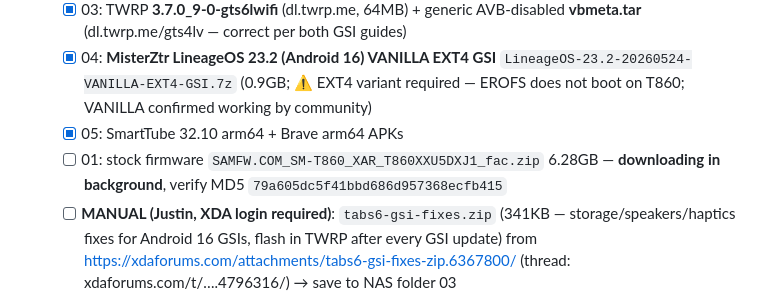
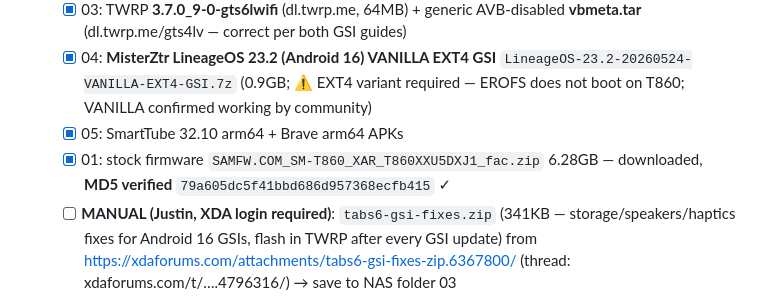
Before and after one commit to jtn0123/tab-s6-kiosk, a Markdown page: PROJECT.md, the part around the change. Drawn GitHub-style.

Commit message:
Firmware downloaded and MD5-verified; NAS staging complete except manual XDA files
Co-Authored-By: Claude Opus 5 <noreply@anthropic.com>

```diff
--- a/PROJECT.md
+++ b/PROJECT.md
@@ -47,7 +47,7 @@ decision/status logs as things happen.
   - [x] 03: TWRP **3.7.0_9-0-gts6lwifi** (dl.twrp.me, 64MB) + generic AVB-disabled **vbmeta.tar** (dl.twrp.me/gts4lv — correct per both GSI guides)
   - [x] 04: **MisterZtr LineageOS 23.2 (Android 16) VANILLA EXT4 GSI** `LineageOS-23.2-20260524-VANILLA-EXT4-GSI.7z` (0.9GB; ⚠️ EXT4 variant required — EROFS does not boot on T860; VANILLA confirmed working by community)
   - [x] 05: SmartTube 32.10 arm64 + Brave arm64 APKs
-  - [ ] 01: stock firmware `SAMFW.COM_SM-T860_XAR_T860XXU5DXJ1_fac.zip` 6.28GB — **downloading in background**, verify MD5 `79a605dc5f41bbd686d957368ecfb415`
+  - [x] 01: stock firmware `SAMFW.COM_SM-T860_XAR_T860XXU5DXJ1_fac.zip` 6.28GB — downloaded, **MD5 verified** `79a605dc5f41bbd686d957368ecfb415` ✓
   - [ ] **MANUAL (Justin, XDA login required)**: `tabs6-gsi-fixes.zip` (341KB — storage/speakers/haptics fixes for Android 16 GSIs, flash in TWRP after every GSI update) from https://xdaforums.com/attachments/tabs6-gsi-fixes-zip.6367800/ (thread: xdaforums.com/t/….4796316/) → save to NAS folder 03
   - [ ] **MANUAL (Justin, XDA login required)**: multidisabler zip (encryption disabler, Mentalmuso flow) from https://xdaforums.com/t/….3919714/ → save to NAS folder 03
 - Install guide to follow: Sage's LineageOS 23 GSI instructions — https://xdaforums.com/t/lineageos-23-android-16-gsi-instructions.4767423/ (uses this exact firmware page, TWRP 3.7.0, MisterZtr EXT4)
```
